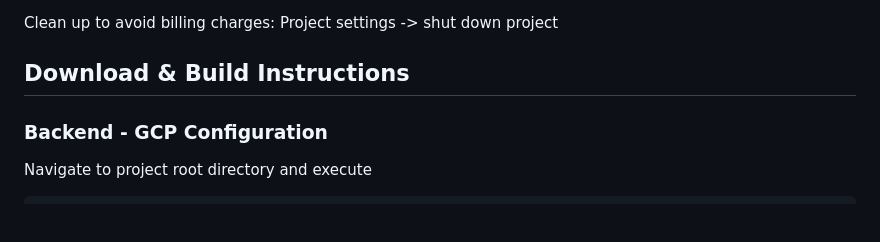
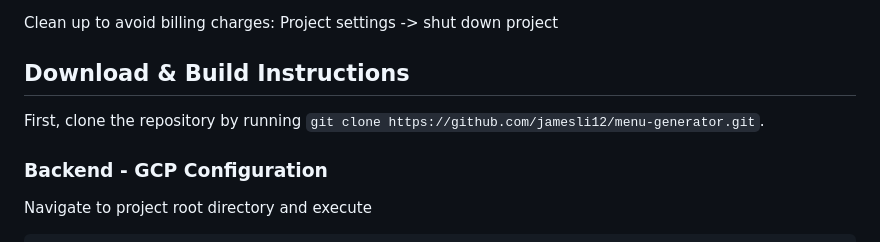
Before and after one commit to thatericchen/menu-generator, a Markdown page: README.md, the part around the change. Rendered like a GitHub page; blank space fills up the shorter version.

Commit message:
git clone added to readme

```diff
--- a/README.md
+++ b/README.md
@@ -92,6 +92,7 @@ If not, run：
 Clean up to avoid billing charges: Project settings -> shut down project
 
 ## Download & Build Instructions
+First, clone the repository by running `git clone https://github.com/jamesli12/menu-generator.git`.
 
 ### Backend - GCP Configuration
 
```
